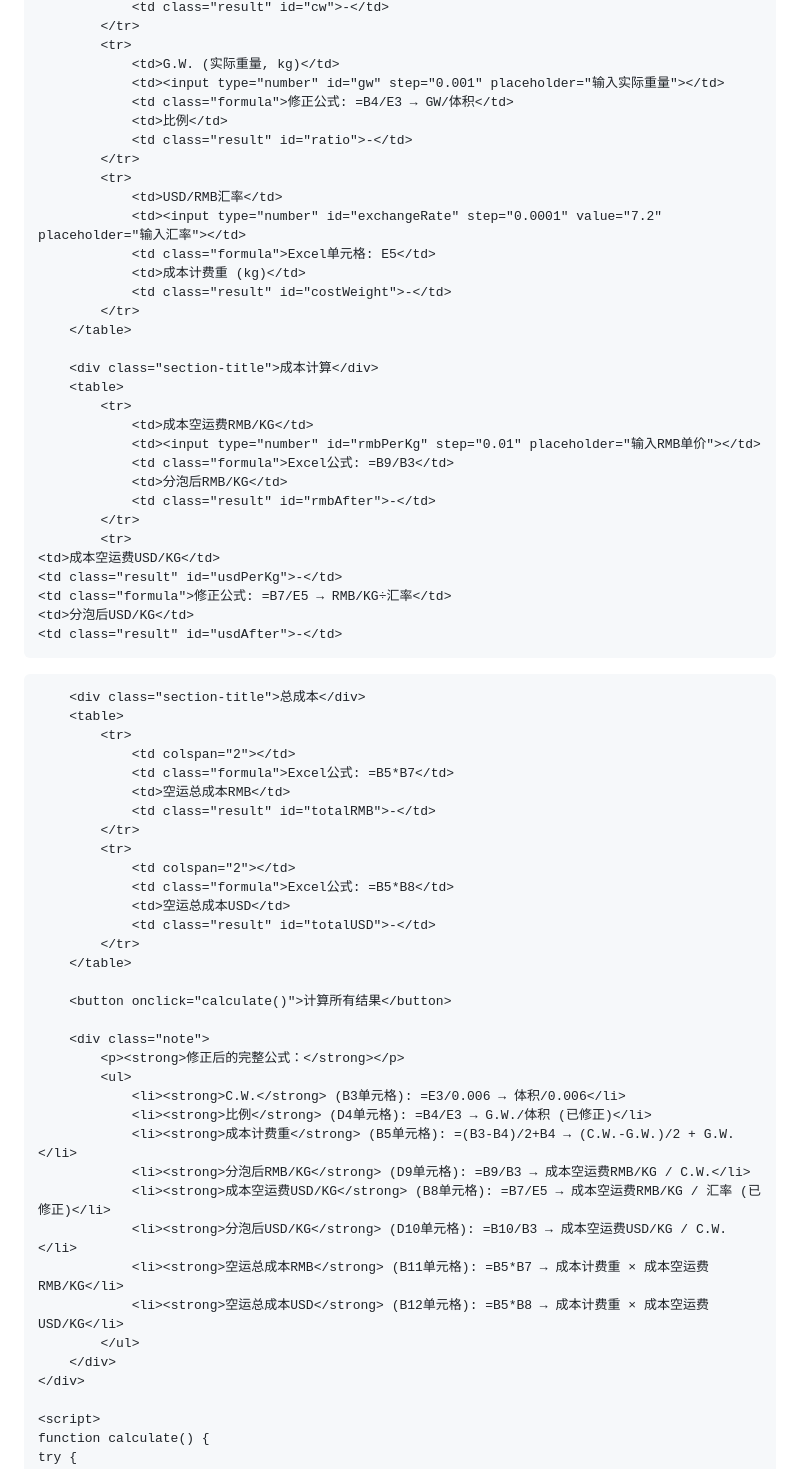
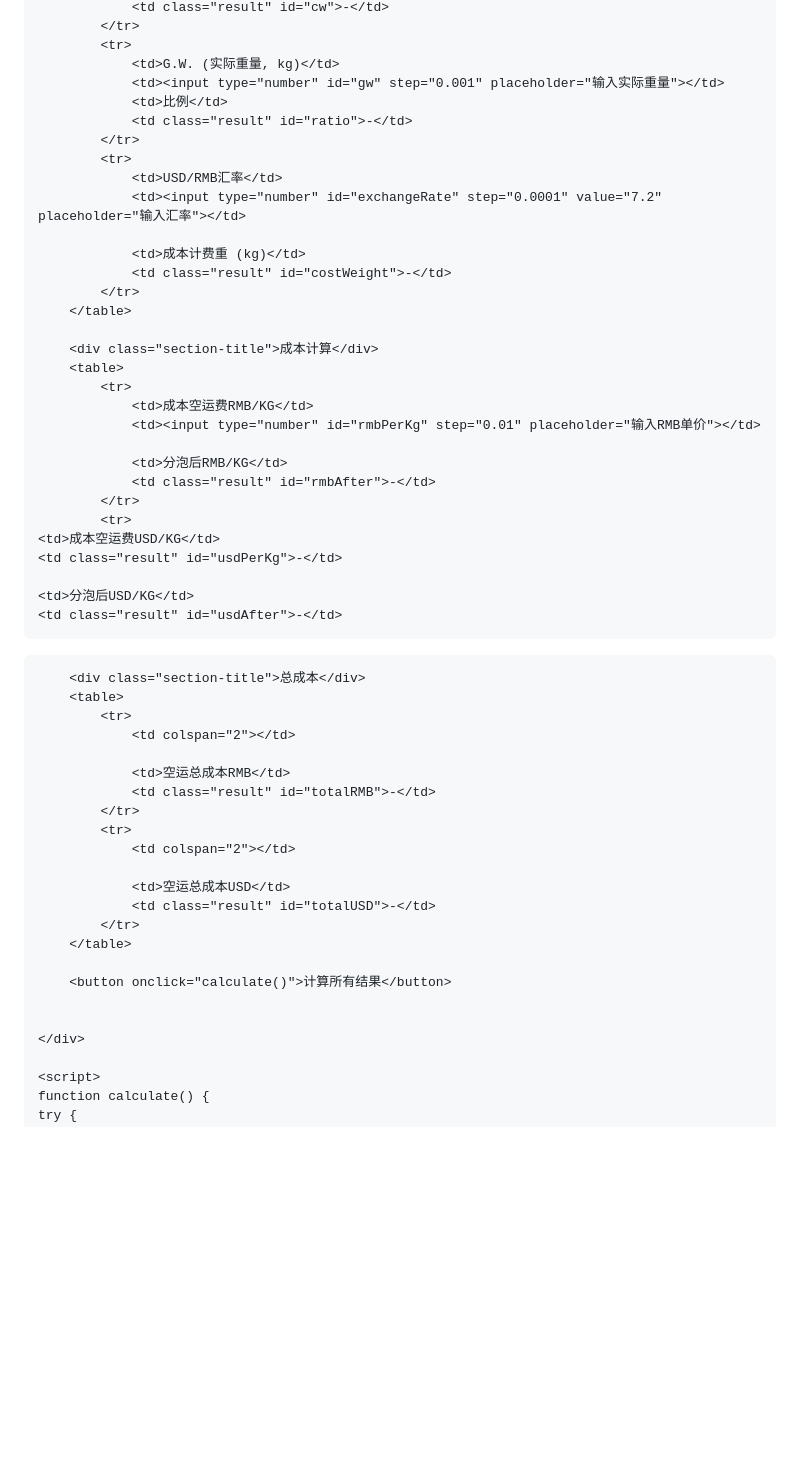
Before and after one commit to Xucheng04028/AirCargoCalculator, a Markdown page: README.md, the part around one of its changes. Rendered like a GitHub page; blank space fills up the shorter version.

```diff
--- a/README.md
+++ b/README.md
@@ -105,14 +102,13 @@
             <tr>
                 <td>G.W. (实际重量, kg)</td>
                 <td><input type="number" id="gw" step="0.001" placeholder="输入实际重量"></td>
-                <td class="formula">修正公式: =B4/E3 → GW/体积</td>
                 <td>比例</td>
                 <td class="result" id="ratio">-</td>
             </tr>
             <tr>
                 <td>USD/RMB汇率</td>
                 <td><input type="number" id="exchangeRate" step="0.0001" value="7.2" placeholder="输入汇率"></td>
-                <td class="formula">Excel单元格: E5</td>
+
                 <td>成本计费重 (kg)</td>
                 <td class="result" id="costWeight">-</td>
             </tr>
@@ -123,14 +119,14 @@
             <tr>
                 <td>成本空运费RMB/KG</td>
                 <td><input type="number" id="rmbPerKg" step="0.01" placeholder="输入RMB单价"></td>
-                <td class="formula">Excel公式: =B9/B3</td>
+
                 <td>分泡后RMB/KG</td>
                 <td class="result" id="rmbAfter">-</td>
             </tr>
             <tr>
     <td>成本空运费USD/KG</td>
     <td class="result" id="usdPerKg">-</td>
-    <td class="formula">修正公式: =B7/E5 → RMB/KG÷汇率</td>
+
     <td>分泡后USD/KG</td>
     <td class="result" id="usdAfter">-</td>
 </tr>
@@ -140,13 +136,13 @@
         <table>
             <tr>
                 <td colspan="2"></td>
-                <td class="formula">Excel公式: =B5*B7</td>
+
                 <td>空运总成本RMB</td>
                 <td class="result" id="totalRMB">-</td>
             </tr>
             <tr>
                 <td colspan="2"></td>
-                <td class="formula">Excel公式: =B5*B8</td>
+
                 <td>空运总成本USD</td>
                 <td class="result" id="totalUSD">-</td>
             </tr>
@@ -154,19 +150,7 @@
 
         <button onclick="calculate()">计算所有结果</button>
 
-        <div class="note">
-            <p><strong>修正后的完整公式：</strong></p>
-            <ul>
-                <li><strong>C.W.</strong> (B3单元格): =E3/0.006 → 体积/0.006</li>
-                <li><strong>比例</strong> (D4单元格): =B4/E3 → G.W./体积 (已修正)</li>
-                <li><strong>成本计费重</strong> (B5单元格): =(B3-B4)/2+B4 → (C.W.-G.W.)/2 + G.W.</li>
-                <li><strong>分泡后RMB/KG</strong> (D9单元格): =B9/B3 → 成本空运费RMB/KG / C.W.</li>
-                <li><strong>成本空运费USD/KG</strong> (B8单元格): =B7/E5 → 成本空运费RMB/KG / 汇率 (已修正)</li>
-                <li><strong>分泡后USD/KG</strong> (D10单元格): =B10/B3 → 成本空运费USD/KG / C.W.</li>
-                <li><strong>空运总成本RMB</strong> (B11单元格): =B5*B7 → 成本计费重 × 成本空运费RMB/KG</li>
-                <li><strong>空运总成本USD</strong> (B12单元格): =B5*B8 → 成本计费重 × 成本空运费USD/KG</li>
-            </ul>
-        </div>
+
     </div>
 
     <script>
```
Also changed, not shown: other parts of README.md (+4 -7 lines).
